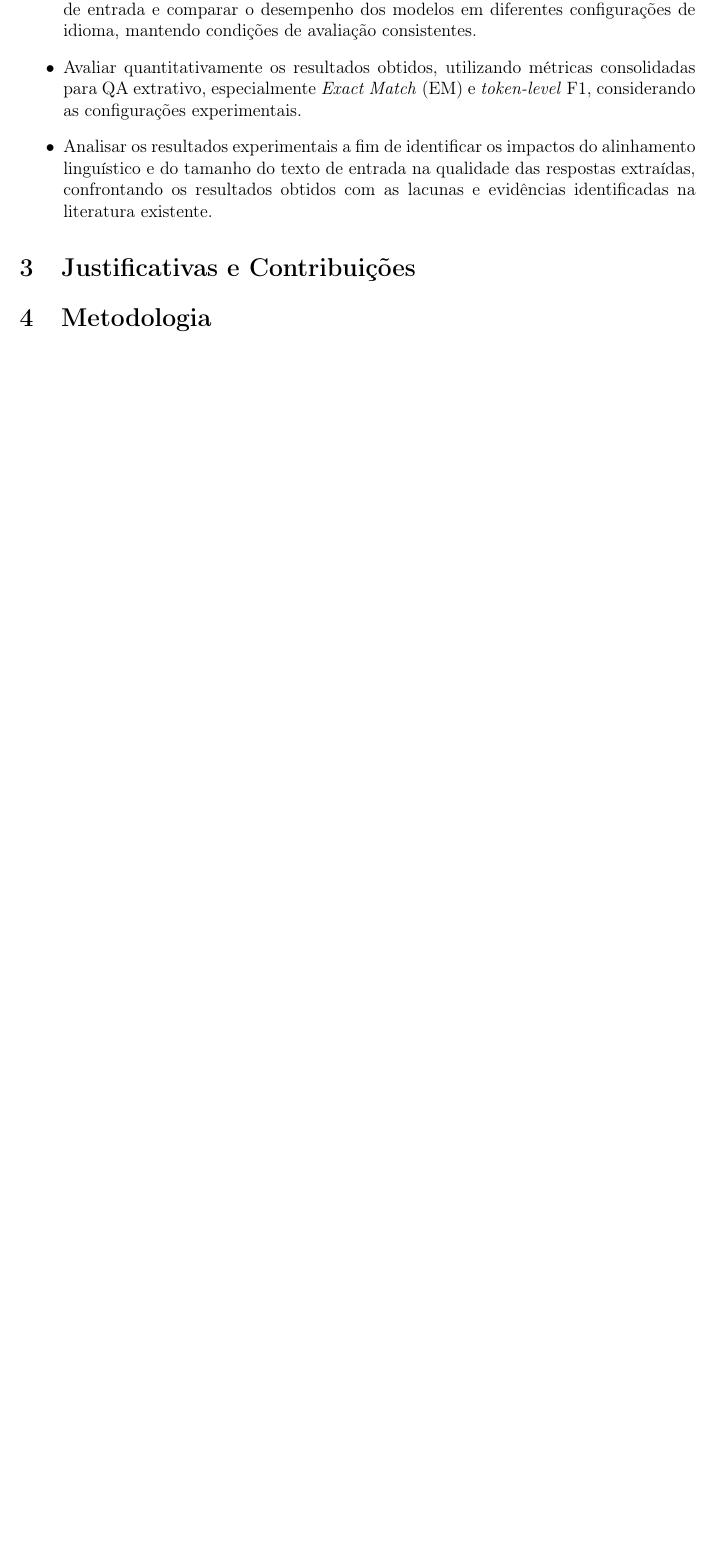
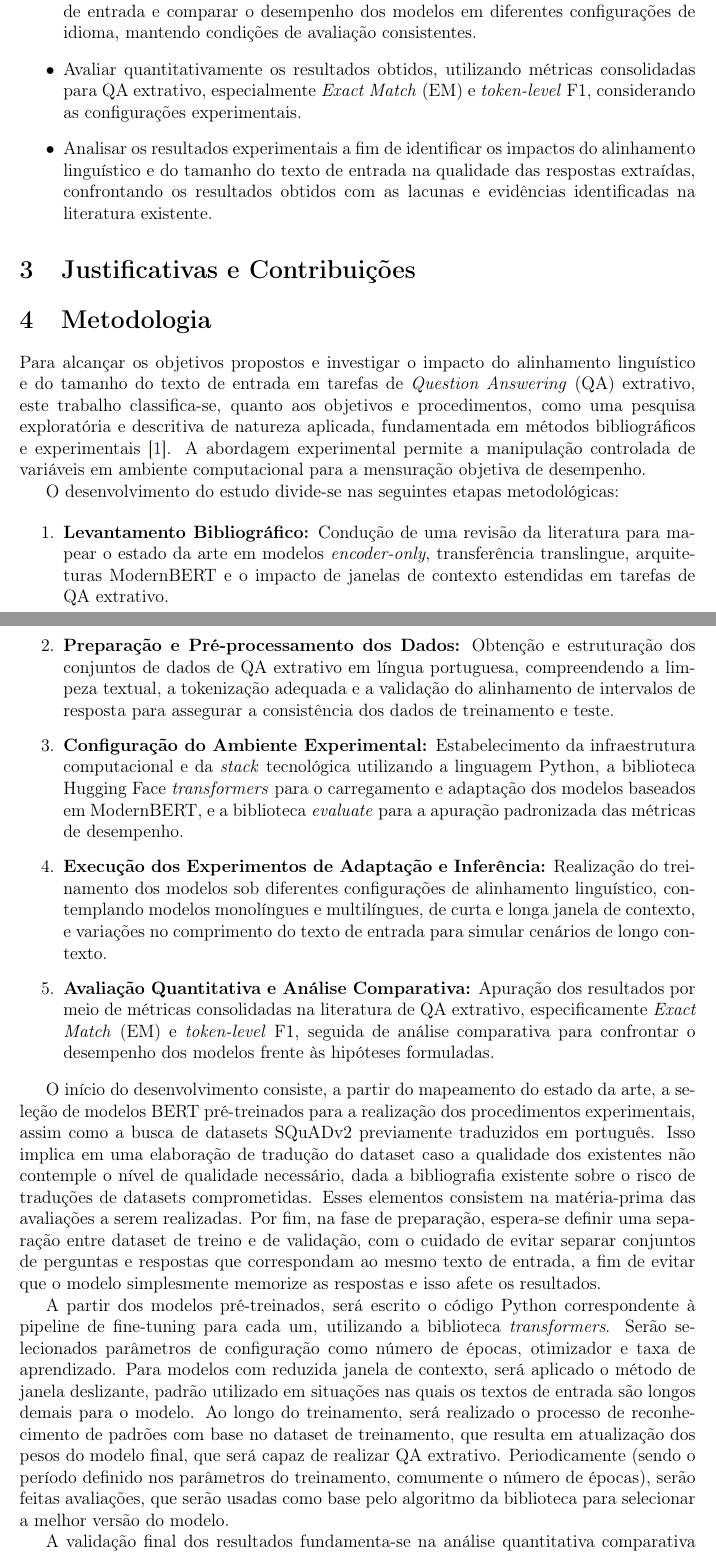
Before and after one commit to wilyJ80/tcc1, a LaTeX paper (anteprojeto/main.tex): part of page 2 of 2 before the commit and two parts of pages 2 and 3 of 4 after it, the two joined at a grey line, cut so that both start at the same text, the shorter picture padded with empty space. Compiled offline with pdfLaTeX.

Commit message:
feat: conteudo metodologia

```diff
--- a/anteprojeto/main.tex
+++ b/anteprojeto/main.tex
@@ -69,6 +69,24 @@ Investigar experimentalmente a influência do alinhamento linguístico e do tama
 
 \section{Metodologia}
 
+Para alcançar os objetivos propostos e investigar o impacto do alinhamento linguístico e do tamanho do texto de entrada em tarefas de \textit{Question Answering} (QA) extrativo, este trabalho classifica-se, quanto aos objetivos e procedimentos, como uma pesquisa exploratória e descritiva de natureza aplicada, fundamentada em métodos bibliográficos e experimentais \cite{gil2002como}. A abordagem experimental permite a manipulação controlada de variáveis em ambiente computacional para a mensuração objetiva de desempenho.
+
+O desenvolvimento do estudo divide-se nas seguintes etapas metodológicas:
+
+\begin{enumerate}
+    \item \textbf{Levantamento Bibliográfico:} Condução de uma revisão da literatura para mapear o estado da arte em modelos \textit{encoder-only}, transferência translingue, arquiteturas ModernBERT e o impacto de janelas de contexto estendidas em tarefas de QA extrativo.
+    \item \textbf{Preparação e Pré-processamento dos Dados:} Obtenção e estruturação dos conjuntos de dados de QA extrativo em língua portuguesa, compreendendo a limpeza textual, a tokenização adequada e a validação do alinhamento de intervalos de resposta para assegurar a consistência dos dados de treinamento e teste.
+    \item \textbf{Configuração do Ambiente Experimental:} Estabelecimento da infraestrutura computacional e da \textit{stack} tecnológica utilizando a linguagem Python, a biblioteca Hugging Face \textit{transformers} para o carregamento e adaptação dos modelos baseados em ModernBERT, e a biblioteca \textit{evaluate} para a apuração padronizada das métricas de desempenho.
+    \item \textbf{Execução dos Experimentos de Adaptação e Inferência:} Realização do treinamento dos modelos sob diferentes configurações de alinhamento linguístico, contemplando modelos monolíngues e multilíngues, de curta e longa janela de contexto, e variações no comprimento do texto de entrada para simular cenários de longo contexto.
+    \item \textbf{Avaliação Quantitativa e Análise Comparativa:} Apuração dos resultados por meio de métricas consolidadas na literatura de QA extrativo, especificamente \textit{Exact Match} (EM) e \textit{token-level} F1, seguida de análise comparativa para confrontar o desempenho dos modelos frente às hipóteses formuladas.
+\end{enumerate}
+
+O início do desenvolvimento consiste, a partir do mapeamento do estado da arte, a seleção de modelos BERT pré-treinados para a realização dos procedimentos experimentais, assim como a busca de datasets SQuADv2 previamente traduzidos em português. Isso implica em uma elaboração de tradução do dataset caso a qualidade dos existentes não contemple o nível de qualidade necessário, dada a bibliografia existente sobre o risco de traduções de datasets comprometidas. Esses elementos consistem na matéria-prima das avaliações a serem realizadas. Por fim, na fase de preparação, espera-se definir uma separação entre dataset de treino e de validação, com o cuidado de evitar separar conjuntos de perguntas e respostas que correspondam ao mesmo texto de entrada, a fim de evitar que o modelo simplesmente memorize as respostas e isso afete os resultados.
+
+A partir dos modelos pré-treinados, será escrito o código Python correspondente à pipeline de fine-tuning para cada um, utilizando a biblioteca \textit{transformers}. Serão selecionados parâmetros de configuração como número de épocas, otimizador e taxa de aprendizado. Para modelos com reduzida janela de contexto, será aplicado o método de janela deslizante, padrão utilizado em situações nas quais os textos de entrada são longos demais para o modelo. Ao longo do treinamento, será realizado o processo de reconhecimento de padrões com base no dataset de treinamento, que resulta em atualização dos pesos do modelo final, que será capaz de realizar QA extrativo. Periodicamente (sendo o período definido nos parâmetros do treinamento, comumente o número de épocas), serão feitas avaliações, que serão usadas como base pelo algoritmo da biblioteca para selecionar a melhor versão do modelo.
+
+A validação final dos resultados fundamenta-se na análise quantitativa comparativa obtida a partir das métricas EM e F1-score no conjunto de validação e teste a partir da biblioteca `evaluate`. Esse processo permite verificar de maneira objetiva se as vantagens arquiteturais do ModernBERT e o alinhamento com o idioma português conferem ganhos de acurácia na extração de respostas em documentos extensos. Essa validação final será realizada sobre uma parte do conjunto de dados proveniente do dataset de treinamento, visto que o dataset oficial de teste final do SQuADv2 é oculto por trás de uma API proprietária, feita dessa forma para evitar trapaças em competições de treinamento da comunidade.
+
 \section{Cronograma}
 
 \bibliographystyle{plain}
```
Also changed, not shown: anteprojeto/anotacoes.md (+2 -0 lines), anteprojeto/references.bib (+9 -0 lines), anteprojeto/main.pdf, anteprojeto/main.tex (2 more changed lines).
